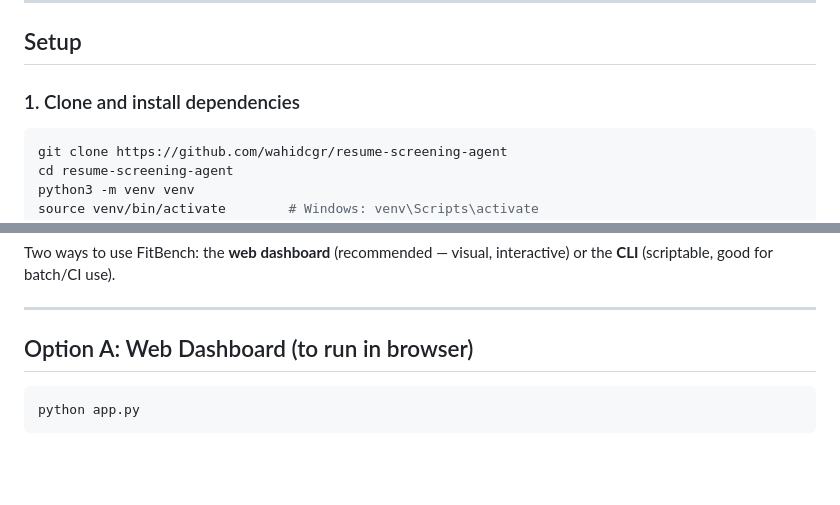
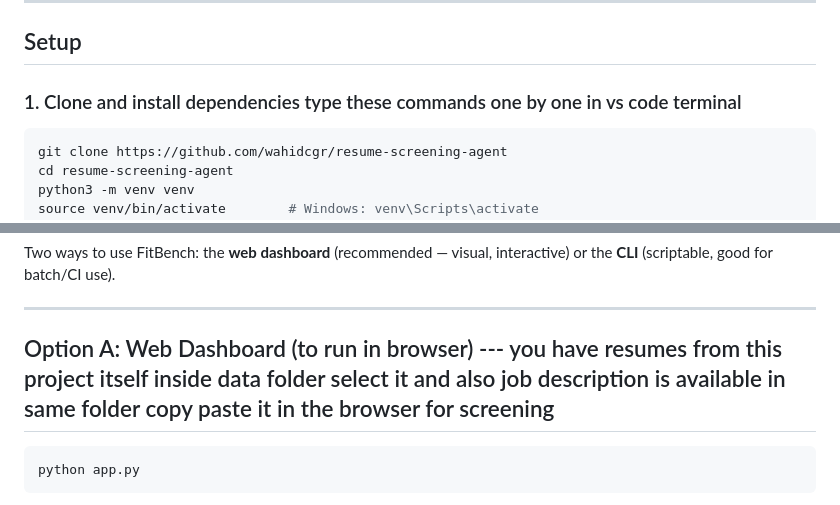
Before and after one commit to wahidcgr/resume-screening-agent, a Markdown page: README.md, 2 parts joined by grey strips. GitHub-like rendering; blank space fills up the shorter version.

Commit message:
Enhance README with setup and usage instructions
Added additional instructions for using VS Code terminal and screening resumes in the web dashboard.

````diff
--- a/README.md
+++ b/README.md
@@ -45,7 +45,8 @@ Resumes (PDF/DOCX/TXT)          Job Description (TXT)
 
 ## Setup
 
-### 1. Clone and install dependencies
+### 1. Clone and install dependencies   type these commands one by one in vs code terminal
+
 
 ```bash
 git clone https://github.com/wahidcgr/resume-screening-agent
@@ -80,7 +81,7 @@ Two ways to use FitBench: the **web dashboard** (recommended — visual, interac
 
 ---
 
-## Option A: Web Dashboard (to run in browser)
+## Option A: Web Dashboard (to run in browser)   --- you have resumes from this project itself inside data folder select it and also job description is available in same folder copy paste it in the browser for screening
 
 ```bash
 python app.py
````
